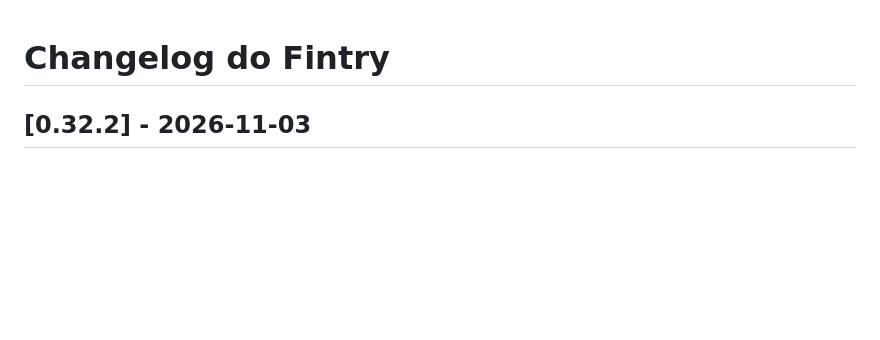
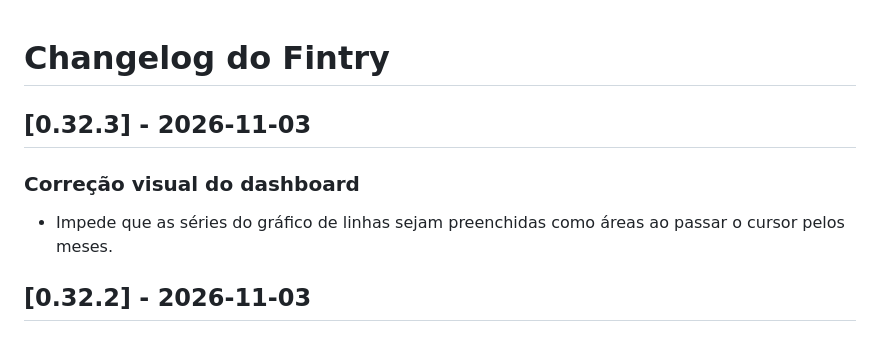
Before and after one commit to FrancaCODEX/fintry-finance, a Markdown page: docs/01-product/changelog.md, the part around the change. Drawn GitHub-style; blank space fills up the shorter version.

Commit message:
docs: record line chart rendering fix

```diff
--- a/docs/01-product/changelog.md
+++ b/docs/01-product/changelog.md
@@ -1,4 +1,10 @@
 # Changelog do Fintry
+
+## [0.32.3] - 2026-11-03
+
+### Correção visual do dashboard
+
+- Impede que as séries do gráfico de linhas sejam preenchidas como áreas ao passar o cursor pelos meses.
 
 ## [0.32.2] - 2026-11-03
 
```
